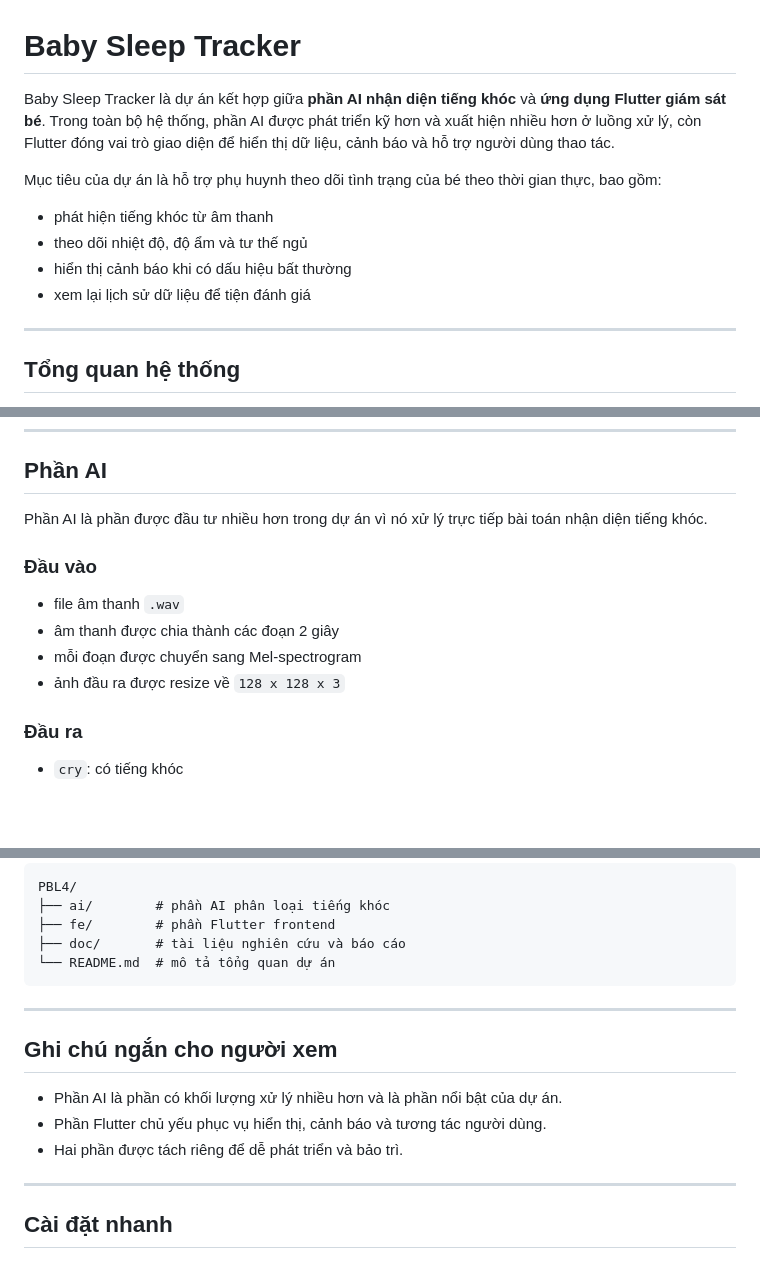
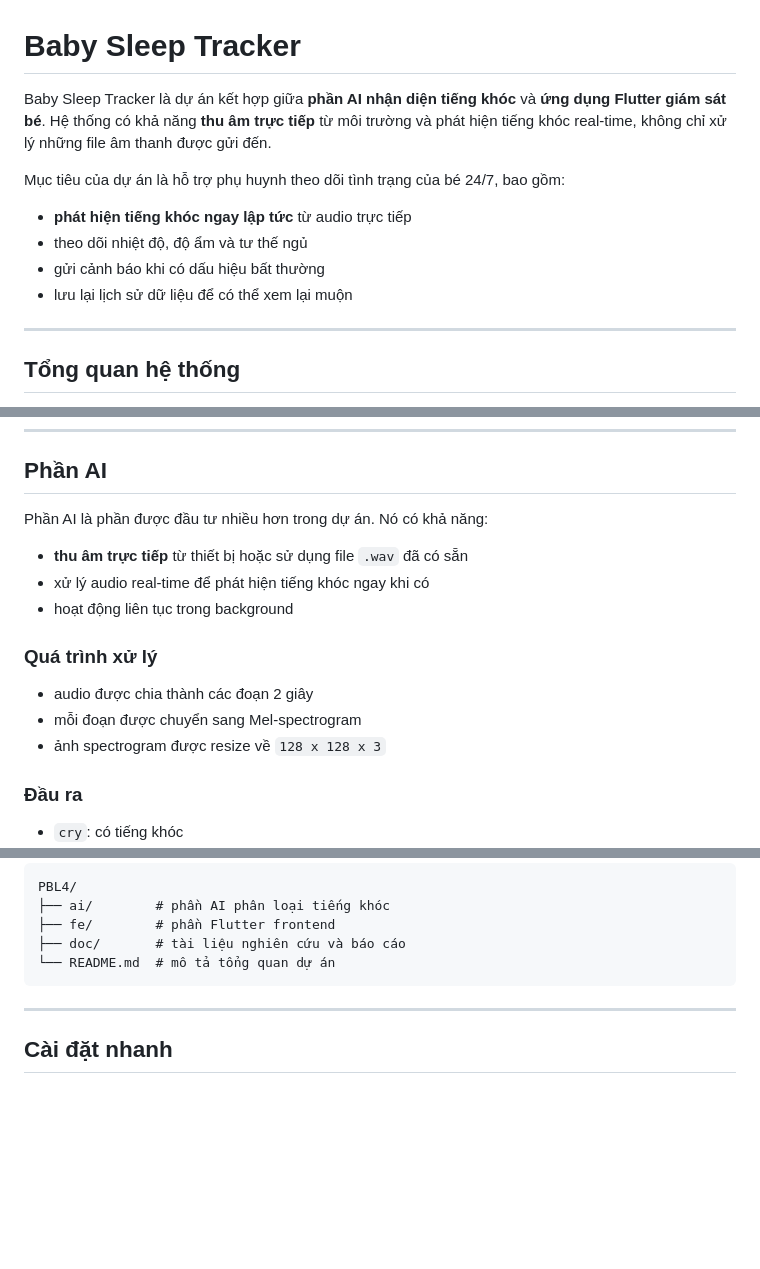
Before and after one commit to duy128117/AIcrying, a Markdown page: README.md, 3 parts joined by grey strips. GitHub-like rendering; blank space fills up the shorter version.

Commit message:
Update README: clarify real-time cry detection capability and remove notes section

```diff
--- a/README.md
+++ b/README.md
@@ -1,13 +1,13 @@
 # Baby Sleep Tracker
 
-Baby Sleep Tracker là dự án kết hợp giữa **phần AI nhận diện tiếng khóc** và **ứng dụng Flutter giám sát bé**. Trong toàn bộ hệ thống, phần AI được phát triển kỹ hơn và xuất hiện nhiều hơn ở luồng xử lý, còn Flutter đóng vai trò giao diện để hiển thị dữ liệu, cảnh báo và hỗ trợ người dùng thao tác.
+Baby Sleep Tracker là dự án kết hợp giữa **phần AI nhận diện tiếng khóc** và **ứng dụng Flutter giám sát bé**. Hệ thống có khả năng **thu âm trực tiếp** từ môi trường và phát hiện tiếng khóc real-time, không chỉ xử lý những file âm thanh được gửi đến.
 
-Mục tiêu của dự án là hỗ trợ phụ huynh theo dõi tình trạng của bé theo thời gian thực, bao gồm:
+Mục tiêu của dự án là hỗ trợ phụ huynh theo dõi tình trạng của bé 24/7, bao gồm:
 
-- phát hiện tiếng khóc từ âm thanh
+- **phát hiện tiếng khóc ngay lập tức** từ audio trực tiếp
 - theo dõi nhiệt độ, độ ẩm và tư thế ngủ
-- hiển thị cảnh báo khi có dấu hiệu bất thường
-- xem lại lịch sử dữ liệu để tiện đánh giá
+- gửi cảnh báo khi có dấu hiệu bất thường
+- lưu lại lịch sử dữ liệu để có thể xem lại muộn
 
 ---
 
@@ -24,14 +24,17 @@ Hệ thống được xây theo luồng khá đơn giản:
 
 ## Phần AI
 
-Phần AI là phần được đầu tư nhiều hơn trong dự án vì nó xử lý trực tiếp bài toán nhận diện tiếng khóc.
+Phần AI là phần được đầu tư nhiều hơn trong dự án. Nó có khả năng:
 
-### Đầu vào
+- **thu âm trực tiếp** từ thiết bị hoặc sử dụng file `.wav` đã có sẵn
+- xử lý audio real-time để phát hiện tiếng khóc ngay khi có
+- hoạt động liên tục trong background
 
-- file âm thanh `.wav`
-- âm thanh được chia thành các đoạn 2 giây
+### Quá trình xử lý
+
+- audio được chia thành các đoạn 2 giây
 - mỗi đoạn được chuyển sang Mel-spectrogram
-- ảnh đầu ra được resize về `128 x 128 x 3`
+- ảnh spectrogram được resize về `128 x 128 x 3`
 
 ### Đầu ra
 
@@ -121,14 +124,6 @@ PBL4/
 
 ---
 
-## Ghi chú ngắn cho người xem
-
-- Phần AI là phần có khối lượng xử lý nhiều hơn và là phần nổi bật của dự án.
-- Phần Flutter chủ yếu phục vụ hiển thị, cảnh báo và tương tác người dùng.
-- Hai phần được tách riêng để dễ phát triển và bảo trì.
-
----
-
 ## Cài đặt nhanh
 
 ### Phần AI
```
